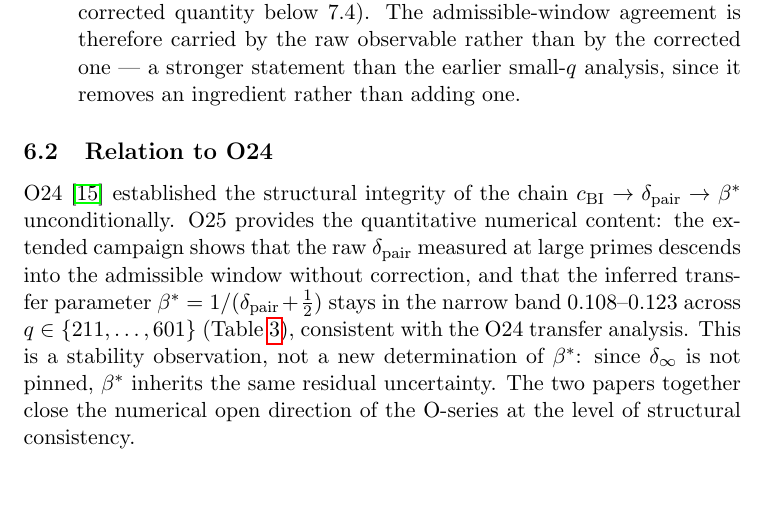
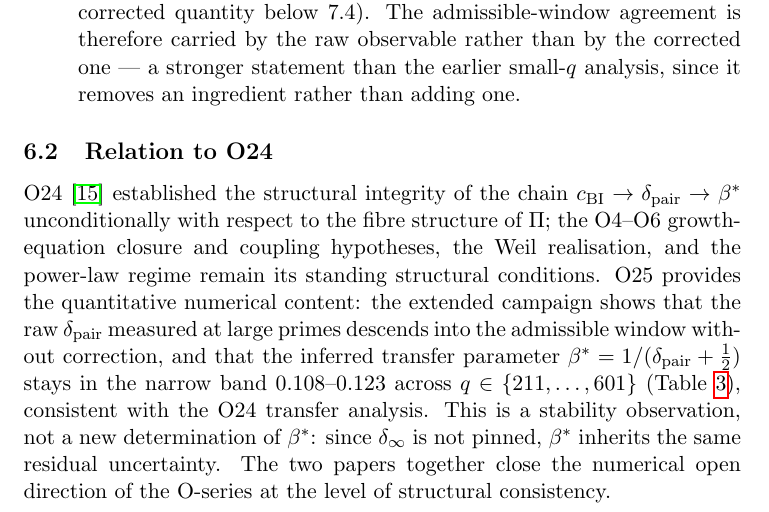
Before and after one commit to Cosmochrony/spectral-o25, a LaTeX paper (tex/SpectralO25.tex): part of page 12 of 17, cut so that both start at the same text, the shorter picture padded with empty space. Compiled offline with pdfLaTeX.

Commit message:
Scope the O24 unconditional-transfer citation to the fibre structure of Pi

```diff
--- a/tex/SpectralO25.tex
+++ b/tex/SpectralO25.tex
@@ -554,7 +554,9 @@
     \subsection{Relation to O24}
 
       O24~\cite{Beau2026a28} established the structural integrity of the chain
-      $c_{\mathrm{BI}} \to \dpair \to \bstar$ unconditionally.
+      $c_{\mathrm{BI}} \to \dpair \to \bstar$ unconditionally with respect to the fibre structure
+      of~$\Pi$; the O4--O6 growth-equation closure and coupling hypotheses, the Weil realisation,
+      and the power-law regime remain its standing structural conditions.
       O25 provides the quantitative numerical content: the extended campaign shows that the raw
       $\dpair$ measured at large primes descends into the admissible window without correction,
       and that the inferred transfer parameter $\bstar = 1/(\dpair + \tfrac12)$ stays in the
```
Also changed, not shown: 1 other file.
